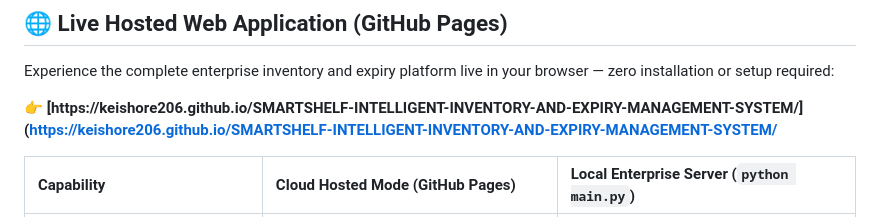
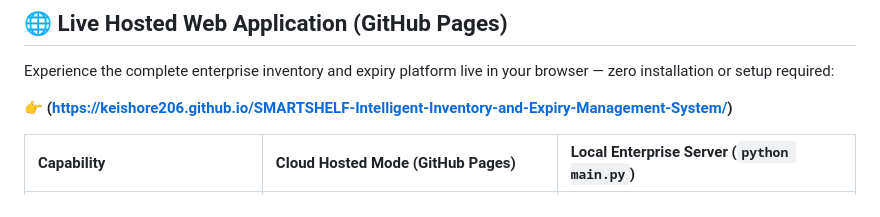
Before and after one commit to keishore206/SMARTSHELF-INTELLIGENT-INVENTORY-AND-EXPIRY-MANAGEMENT-SYSTEM, a Markdown page: README.md, the part around the change. Drawn GitHub-style.

```diff
--- a/README.md
+++ b/README.md
@@ -14,7 +14,7 @@
 
 Experience the complete enterprise inventory and expiry platform live in your browser — zero installation or setup required:
 
-👉 **[https://keishore206.github.io/SMARTSHELF-INTELLIGENT-INVENTORY-AND-EXPIRY-MANAGEMENT-SYSTEM/]([https://keishore206.github.io/SMARTSHELF-INTELLIGENT-INVENTORY-AND-EXPIRY-MANAGEMENT-SYSTEM/](https://keishore206.github.io/SMARTSHELF-Intelligent-Inventory-and-Expiry-Management-System/)**
+👉 **(https://keishore206.github.io/SMARTSHELF-Intelligent-Inventory-and-Expiry-Management-System/)**
 
 | Capability | Cloud Hosted Mode (GitHub Pages) | Local Enterprise Server (`python main.py`) |
 | :--- | :--- | :--- |
```
